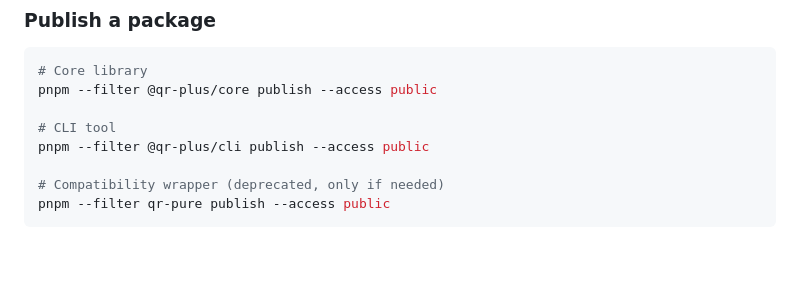
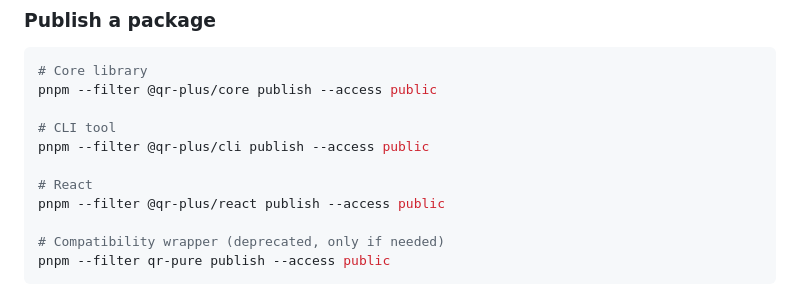
Before and after one commit to jrodrigopuca/qr-code-generator, a Markdown page: CONTRIBUTING.md, the part around the change. Rendered like a GitHub page; blank space fills up the shorter version.

Commit message:
feat: add publishing instructions for React package in CONTRIBUTING.md

```diff
--- a/CONTRIBUTING.md
+++ b/CONTRIBUTING.md
@@ -71,6 +71,9 @@ pnpm --filter @qr-plus/core publish --access public
 
 # CLI tool
 pnpm --filter @qr-plus/cli publish --access public
+
+# React
+pnpm --filter @qr-plus/react publish --access public
 
 # Compatibility wrapper (deprecated, only if needed)
 pnpm --filter qr-pure publish --access public
```
